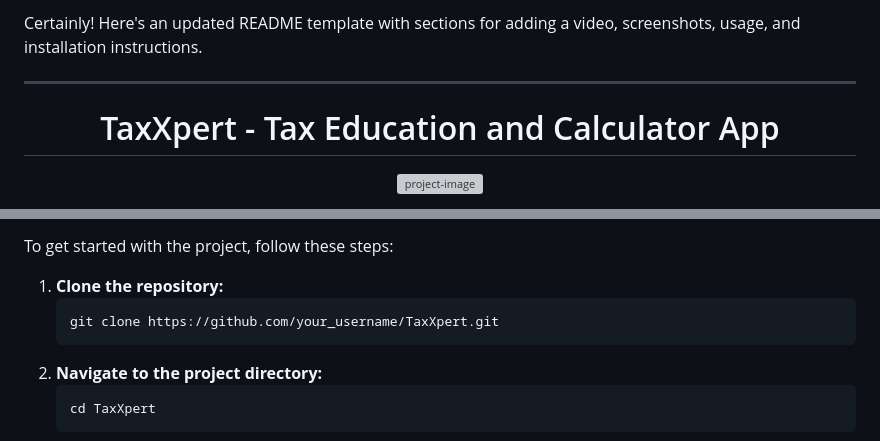
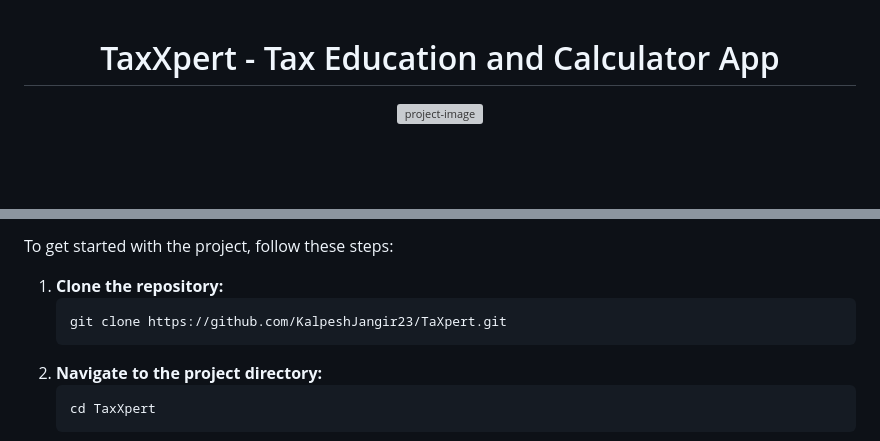
Before and after one commit to farhank9821/TaXpert, a Markdown page: README.md, 2 parts joined by grey strips. Drawn GitHub-style; blank space fills up the shorter version; grey boxes are pictures that could not be loaded.

````diff
--- a/README.md
+++ b/README.md
@@ -1,6 +1,3 @@
-Certainly! Here's an updated README template with sections for adding a video, screenshots, usage, and installation instructions.
-
----
 
 <h1 align="center" id="title">TaxXpert - Tax Education and Calculator App</h1>
 
@@ -53,7 +50,7 @@ To get started with the project, follow these steps:
 
 1. **Clone the repository:**
     ```bash
-    git clone https://github.com/your_username/TaxXpert.git
+    git clone https://github.com/KalpeshJangir23/TaXpert.git
     ```
 2. **Navigate to the project directory:**
     ```bash
````
